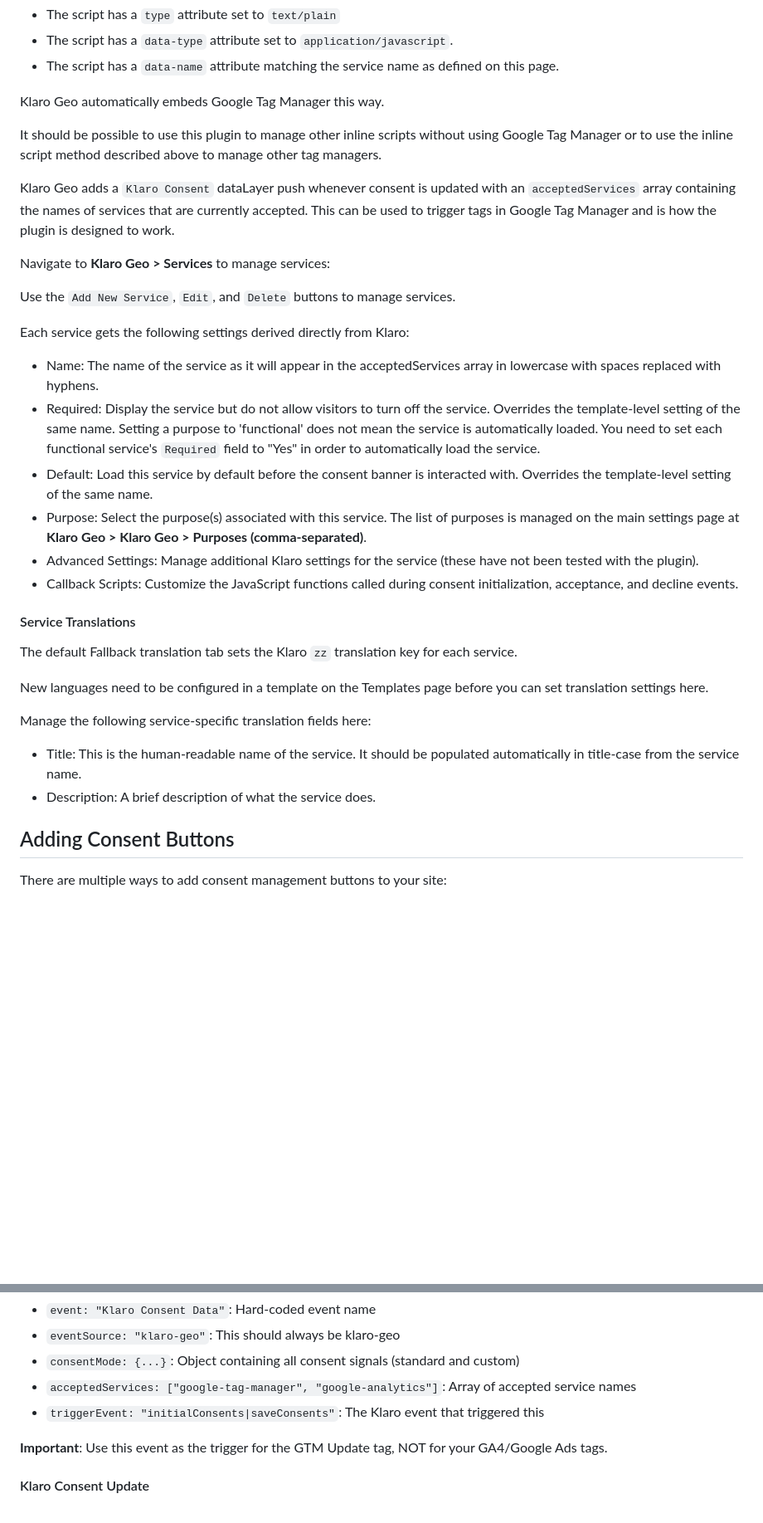
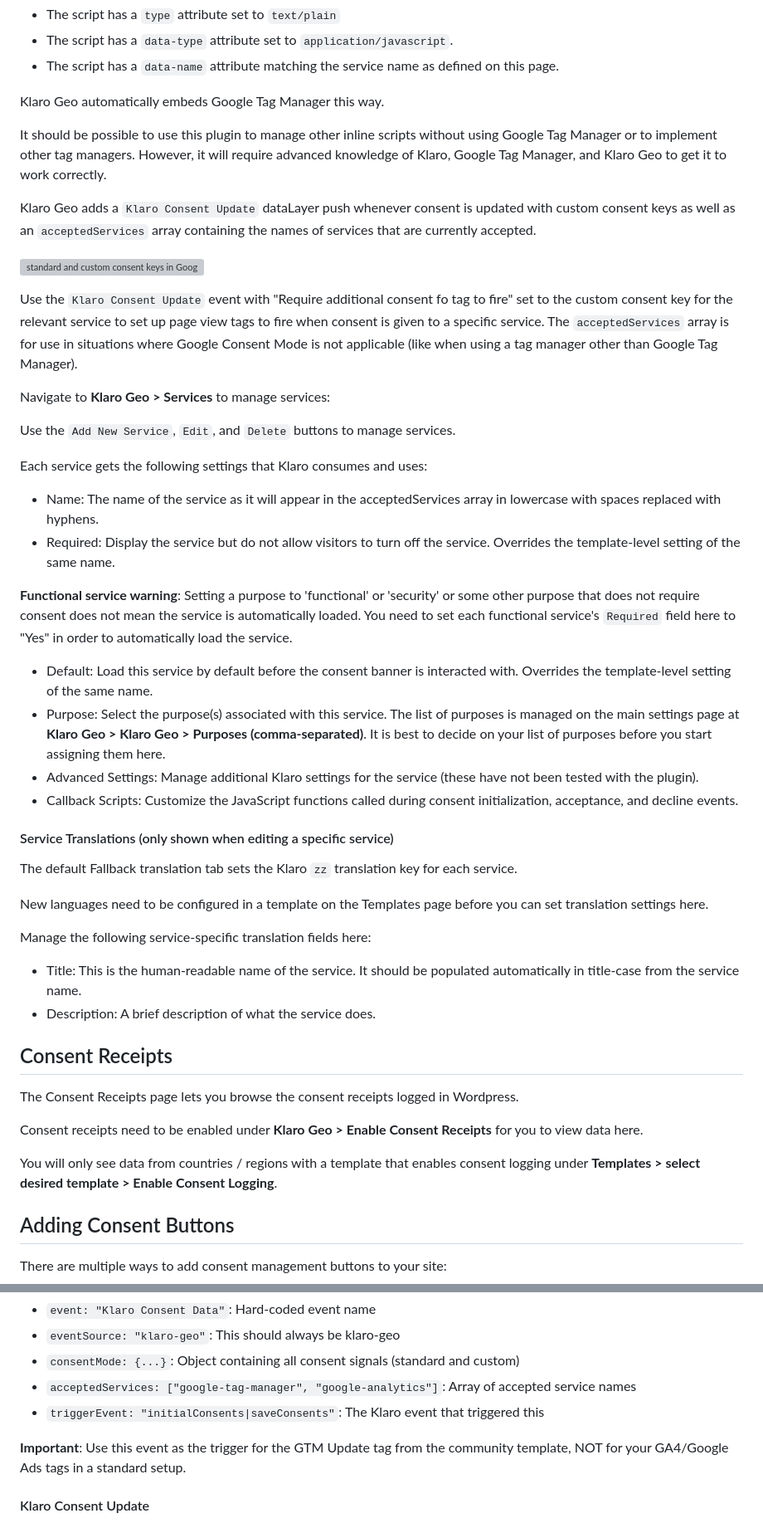
Before and after one commit to CaretJuice/klaro-geo, a Markdown page: readme.md, 2 parts joined by grey strips. Shown at 83% size. GitHub-like rendering; blank space fills up the shorter version; grey boxes are pictures that could not be loaded.

```diff
--- a/readme.md
+++ b/readme.md
@@ -162,24 +178,30 @@ Klaro automatically manages [third-party inline scripts](https://klaro.org/docs/
 
 Klaro Geo automatically embeds Google Tag Manager this way.
 
-It should be possible to use this plugin to manage other inline scripts without using Google Tag Manager or to use the inline script method described above to manage other tag managers.
+It should be possible to use this plugin to manage other inline scripts without using Google Tag Manager or to implement other tag managers. However, it will require advanced knowledge of Klaro, Google Tag Manager, and Klaro Geo to get it to work correctly.
 
-Klaro Geo adds a `Klaro Consent` dataLayer push whenever consent is updated with an `acceptedServices` array containing the names of services that are currently accepted. This can be used to trigger tags in Google Tag Manager and is how the plugin is designed to work.
+Klaro Geo adds a `Klaro Consent Update` dataLayer push whenever consent is updated with custom consent keys as well as an `acceptedServices` array containing the names of services that are currently accepted.
+
+![standard and custom consent keys in Google Tag Manager](assets/custom_consent_keys.png)
+
+Use the `Klaro Consent Update` event with "Require additional consent fo tag to fire" set to the custom consent key for the relevant service to set up page view tags to fire when consent is given to a specific service. The `acceptedServices` array is for use in situations where Google Consent Mode is not applicable (like when using a tag manager other than Google Tag Manager).
 
 Navigate to **Klaro Geo > Services** to manage services:
 
 Use the `Add New Service`, `Edit`, and `Delete` buttons to manage services.
 
-Each service gets the following settings derived directly from Klaro:
+Each service gets the following settings that Klaro consumes and uses:
 
 - Name: The name of the service as it will appear in the acceptedServices array in lowercase with spaces replaced with hyphens.
-- Required: Display the service but do not allow visitors to turn off the service. Overrides the template-level setting of the same name. Setting a purpose to 'functional' does not mean the service is automatically loaded. You need to set each functional service's `Required` field to "Yes" in order to automatically load the service.
+- Required: Display the service but do not allow visitors to turn off the service. Overrides the template-level setting of the same name.
+
+**Functional service warning**: Setting a purpose to 'functional' or 'security' or some other purpose that does not require consent does not mean the service is automatically loaded. You need to set each functional service's `Required` field here to "Yes" in order to automatically load the service.
 - Default: Load this service by default before the consent banner is interacted with. Overrides the template-level setting of the same name.
-- Purpose: Select the purpose(s) associated with this service. The list of purposes is managed on the main settings page at **Klaro Geo > Klaro Geo > Purposes (comma-separated)**.
+- Purpose: Select the purpose(s) associated with this service. The list of purposes is managed on the main settings page at **Klaro Geo > Klaro Geo > Purposes (comma-separated)**. It is best to decide on your list of purposes before you start assigning them here.
 - Advanced Settings: Manage additional Klaro settings for the service (these have not been tested with the plugin).
 - Callback Scripts: Customize the JavaScript functions called during consent initialization, acceptance, and decline events.
 
-#### Service Translations
+#### Service Translations (only shown when editing a specific service)
 
 The default Fallback translation tab sets the Klaro `zz` translation key for each service.
 
@@ -190,6 +212,13 @@ Manage the following service-specific translation fields here:
 - Title: This is the human-readable name of the service. It should be populated automatically in title-case from the service name.
 - Description: A brief description of what the service does.
 
+## Consent Receipts
+
+The Consent Receipts page lets you browse the consent receipts logged in Wordpress.
+
+Consent receipts need to be enabled under **Klaro Geo > Enable Consent Receipts** for you to view data here.
+
+You will only see data from countries / regions with a template that enables consent logging under **Templates > select desired template > Enable Consent Logging**.
 
 ## Adding Consent Buttons
 
@@ -322,7 +351,7 @@ Parameters:
 - `acceptedServices: ["google-tag-manager", "google-analytics"]`: Array of accepted service names
 - `triggerEvent: "initialConsents|saveConsents"`: The Klaro event that triggered this
 
-**Important**: Use this event as the trigger for the GTM Update tag, NOT for your GA4/Google Ads tags.
+**Important**: Use this event as the trigger for the GTM Update tag from the community template, NOT for your GA4/Google Ads tags in a standard setup.
 
 #### Klaro Consent Update
 
```
Also changed, not shown: other parts of readme.md (+51 -35 lines), assets/README.md (added, +15 -0 lines), assets/ad_personalization-ad_user_data-controls.png (added), assets/custom-consent-keys.png (added), 2 other files.
